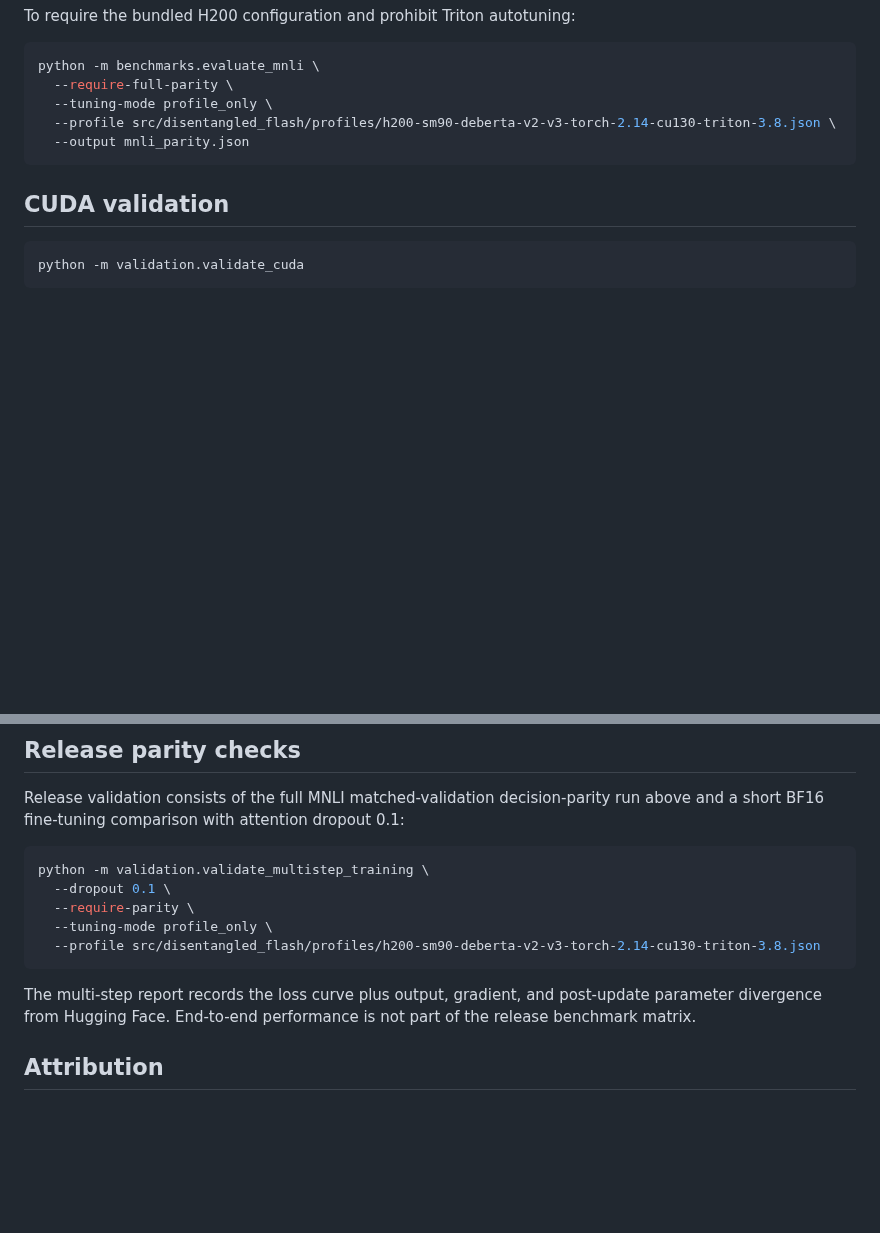
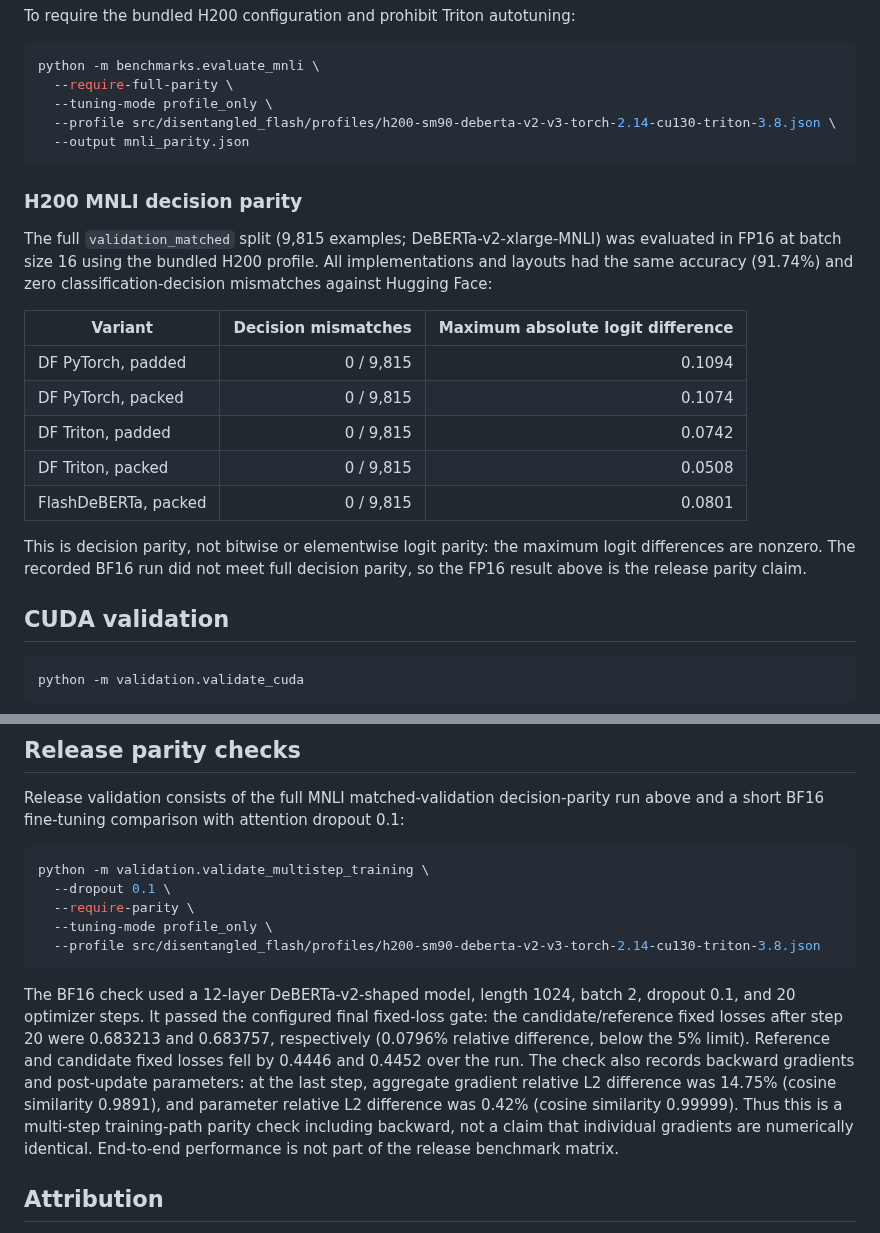
Before and after one commit to delyan-boychev/disentangled-flash, a Markdown page: README.md, 2 parts joined by grey strips. GitHub-like rendering; blank space fills up the shorter version.

````diff
--- a/README.md
+++ b/README.md
@@ -224,6 +256,25 @@ python -m benchmarks.evaluate_mnli \
   --output mnli_parity.json
 ```
 
+### H200 MNLI decision parity
+
+The full `validation_matched` split (9,815 examples; DeBERTa-v2-xlarge-MNLI)
+was evaluated in FP16 at batch size 16 using the bundled H200 profile. All
+implementations and layouts had the same accuracy (91.74%) and zero
+classification-decision mismatches against Hugging Face:
+
+| Variant | Decision mismatches | Maximum absolute logit difference |
+| --- | ---: | ---: |
+| DF PyTorch, padded | 0 / 9,815 | 0.1094 |
+| DF PyTorch, packed | 0 / 9,815 | 0.1074 |
+| DF Triton, padded | 0 / 9,815 | 0.0742 |
+| DF Triton, packed | 0 / 9,815 | 0.0508 |
+| FlashDeBERTa, packed | 0 / 9,815 | 0.0801 |
+
+This is decision parity, not bitwise or elementwise logit parity: the maximum
+logit differences are nonzero. The recorded BF16 run did not meet full decision
+parity, so the FP16 result above is the release parity claim.
+
 ## CUDA validation
 
 ```bash
@@ -256,9 +307,17 @@ python -m validation.validate_multistep_training \
   --profile src/disentangled_flash/profiles/h200-sm90-deberta-v2-v3-torch-2.14-cu130-triton-3.8.json
 ```
 
-The multi-step report records the loss curve plus output, gradient, and
-post-update parameter divergence from Hugging Face. End-to-end performance is
-not part of the release benchmark matrix.
+The BF16 check used a 12-layer DeBERTa-v2-shaped model, length 1024, batch 2,
+dropout 0.1, and 20 optimizer steps. It passed the configured final fixed-loss
+gate: the candidate/reference fixed losses after step 20 were 0.683213 and
+0.683757, respectively (0.0796% relative difference, below the 5% limit).
+Reference and candidate fixed losses fell by 0.4446 and 0.4452 over the run.
+The check also records backward gradients and post-update parameters: at the
+last step, aggregate gradient relative L2 difference was 14.75% (cosine
+similarity 0.9891), and parameter relative L2 difference was 0.42% (cosine
+similarity 0.99999). Thus this is a multi-step training-path parity check
+including backward, not a claim that individual gradients are numerically
+identical. End-to-end performance is not part of the release benchmark matrix.
 
 ## Attribution
 
````
Also changed, not shown: other parts of README.md (+38 -6 lines), docs/figures/kernel_memory_h200.png (added), docs/figures/kernel_throughput_h200.png (added), 1 other file.
